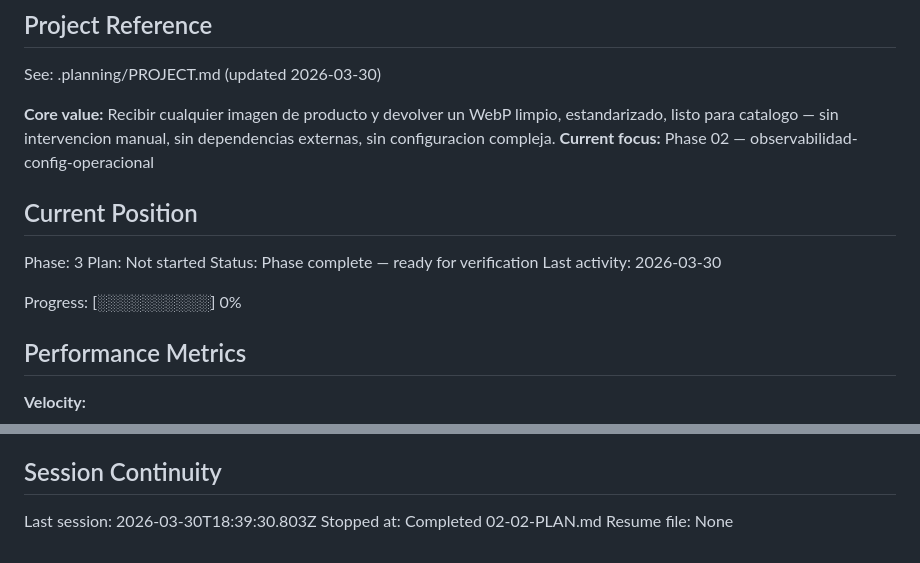
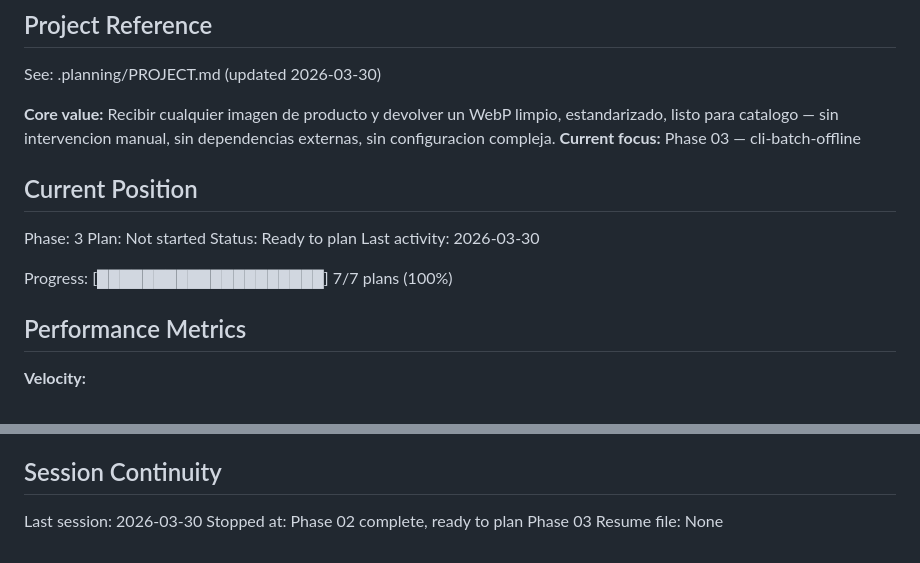
Before and after one commit to objetiva-comercios/objetiva-comercios-imgproc, a Markdown page: .planning/STATE.md, 2 parts joined by grey strips. Drawn GitHub-style.

Commit message:
docs(transition): advance to phase 03 after phase 02 completion

```diff
--- a/.planning/STATE.md
+++ b/.planning/STATE.md
@@ -21,16 +21,16 @@ progress:
 See: .planning/PROJECT.md (updated 2026-03-30)
 
 **Core value:** Recibir cualquier imagen de producto y devolver un WebP limpio, estandarizado, listo para catalogo — sin intervencion manual, sin dependencias externas, sin configuracion compleja.
-**Current focus:** Phase 02 — observabilidad-config-operacional
+**Current focus:** Phase 03 — cli-batch-offline
 
 ## Current Position
 
 Phase: 3
 Plan: Not started
-Status: Phase complete — ready for verification
+Status: Ready to plan
 Last activity: 2026-03-30
 
-Progress: [░░░░░░░░░░] 0%
+Progress: [████████████████████] 7/7 plans (100%)
 
 ## Performance Metrics
 
@@ -101,6 +101,6 @@ None yet.
 
 ## Session Continuity
 
-Last session: 2026-03-30T18:39:30.803Z
-Stopped at: Completed 02-02-PLAN.md
+Last session: 2026-03-30
+Stopped at: Phase 02 complete, ready to plan Phase 03
 Resume file: None
```
